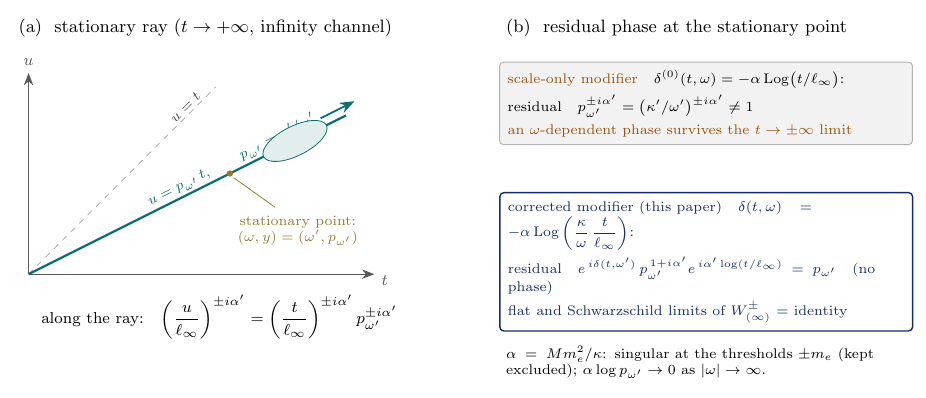
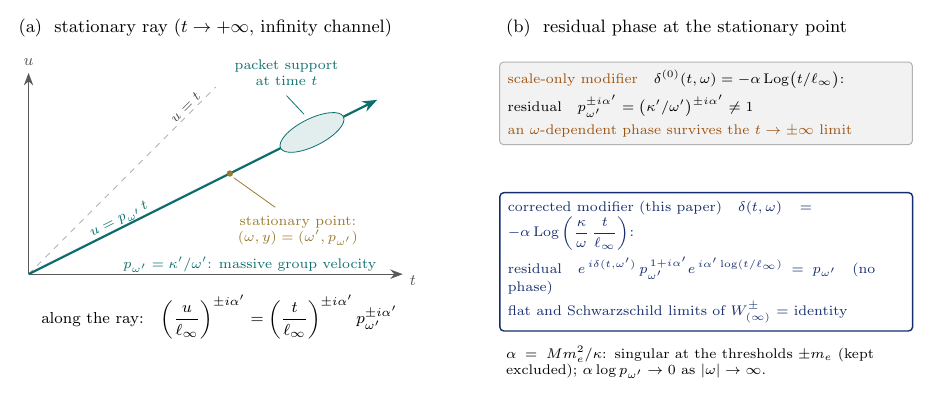
Before and after one commit to dutykh/kerr-dirac-scattering, a LaTeX figure (figsrc/fig02-dollard-ray.tex): the whole page. Compiled offline with pdfLaTeX.

Commit message:
Add detailed annotations and improve layout for stationary ray diagram in Dollard scattering figure

```diff
--- a/figsrc/fig02-dollard-ray.tex
+++ b/figsrc/fig02-dollard-ray.tex
@@ -13,19 +13,23 @@
 \begin{scope}[shift={(0,0)}]
   \node[lab, anchor=west] at (-0.3,4.35) {(a)\ \ stationary ray ($t\to+\infty$, infinity channel)};
   % axes
-  \draw[axis] (0,0) -- (6.1,0) node[slab, anchor=north west, yshift=1mm] {$t$};
+  \draw[axis] (0,0) -- (6.6,0) node[slab, anchor=north west, yshift=1mm] {$t$};
   \draw[axis] (0,0) -- (0,3.55) node[slab, anchor=south] {$u$};
   % light ray u = t (reference)
   \draw[gray!60, line width=0.5pt, dashed] (0,0) -- (3.3,3.3);
   \node[tlab, gray!60!black, anchor=west, rotate=45] at (2.45,2.62) {$u=t$};
-  % stationary ray u = p t, p = kappa/omega < 1
-  \draw[chI, line width=1.1pt] (0,0) -- (5.6,2.80);
-  \node[tlab, chI, anchor=west, rotate=26.6] at (2.0,1.22)
-    {$u=p_{\omega'}\,t,\qquad p_{\omega'}=\kappa'/\omega'$};
-  % wave packet on the ray
-  \draw[chI, fill=chI!12, rotate around={26.6:(4.7,2.35)}]
-    (4.7,2.35) ellipse (0.62 and 0.26);
-  \draw[outarr, chI] (5.15,2.75) -- (5.75,3.05);
+  % stationary ray u = p t, p = kappa/omega < 1 (arrow = future direction)
+  \draw[chI, outarr, line width=1.1pt] (0,0) -- (6.15,3.075);
+  \node[tlab, chI, anchor=west, rotate=26.6, inner sep=1.5pt] at (1.05,0.68)
+    {$u=p_{\omega'}\,t$};
+  \node[tlab, chI, anchor=north west] at (1.55,0.42)
+    {$p_{\omega'}=\kappa'/\omega'$: massive group velocity};
+  % wave packet: support of the spatial-infinity packet at time t, centred on the ray
+  \draw[chI, fill=chI!12, rotate around={26.6:(5.0,2.5)}]
+    (5.0,2.5) ellipse (0.62 and 0.24);
+  \draw[chI, line width=0.4pt] (4.86,2.82) -- (4.55,3.15);
+  \node[tlab, chI, anchor=south, align=center] at (4.55,3.20)
+    {packet support\\ at time $t$};
   % stationary-point annotation
   \fill[acc] (3.55,1.775) circle (1.6pt);
   \draw[acc, line width=0.4pt] (3.62,1.70) -- (4.35,1.18);
```
